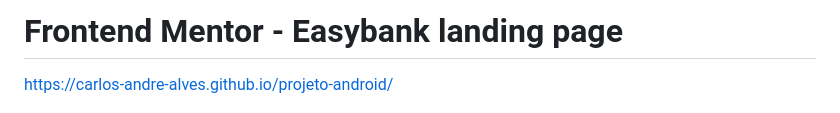
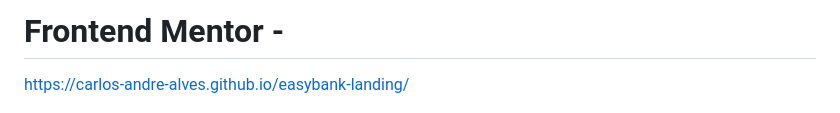
Before and after one commit to carlos-andre-alves/easybank-landing, a Markdown page: README.md, the part around the change. Rendered like a GitHub page.

```diff
--- a/README.md
+++ b/README.md
@@ -1,6 +1,5 @@
-# Frontend Mentor - Easybank landing page
-
-https://carlos-andre-alves.github.io/projeto-android/
+# Frontend Mentor -
+https://carlos-andre-alves.github.io/easybank-landing/
 
 ![Design preview for the Easybank landing page coding challenge](./design/desktop-preview.jpg)
 
```
